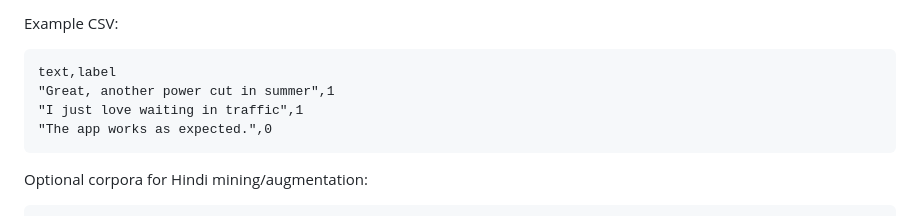
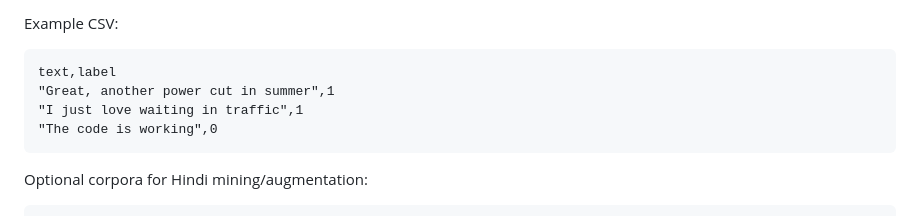
Before and after one commit to manangarg21/Unknown_Tokens, a Markdown page: README.md, the part around the change. Rendered like a GitHub page.

````diff
--- a/README.md
+++ b/README.md
@@ -38,7 +38,7 @@ Example CSV:
 text,label
 "Great, another power cut in summer",1
 "I just love waiting in traffic",1
-"The app works as expected.",0
+"The code is working",0
 ```
 
 Optional corpora for Hindi mining/augmentation:
````
